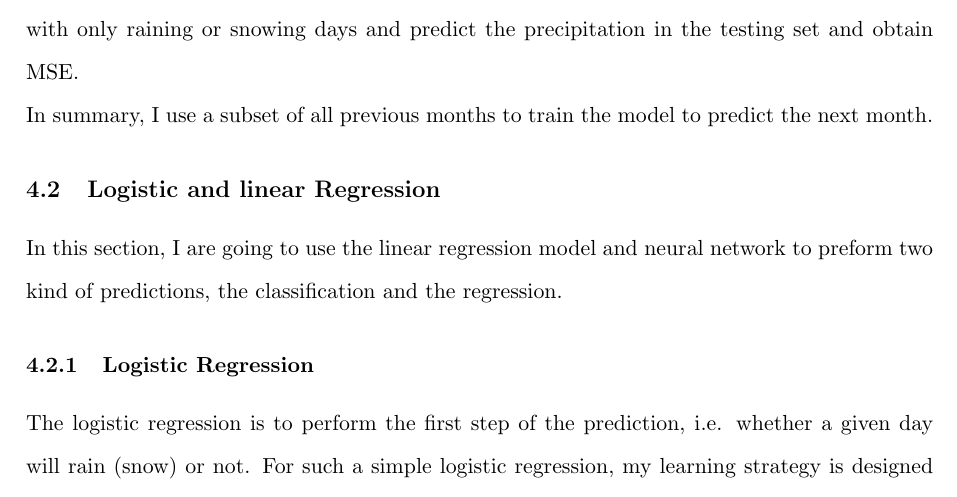
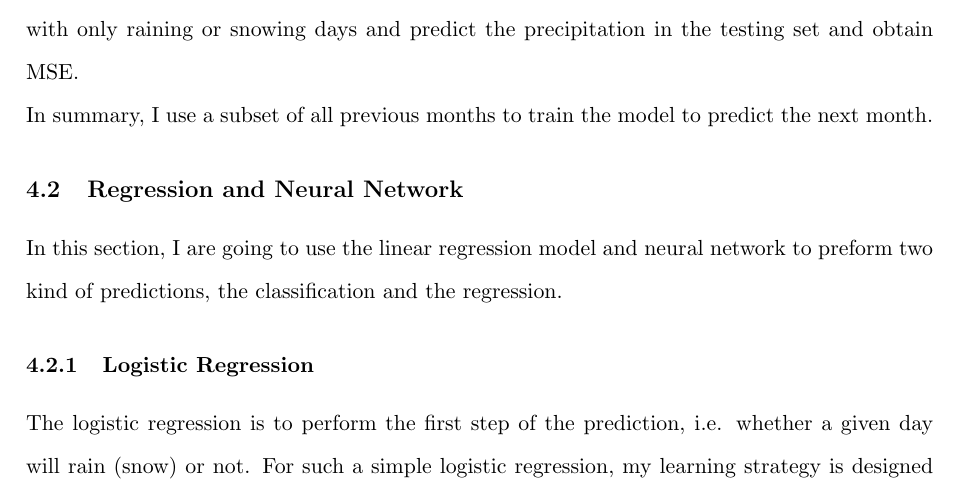
Before and after one commit to zhaoyangli/weather-python, a LaTeX document (project_proposal/WP__Project.tex): part of page 9 of 13, cut so that both start at the same text. Compiled offline with pdfLaTeX.

Commit message:
fix title of 4.2

```diff
--- a/project_proposal/WP__Project.tex
+++ b/project_proposal/WP__Project.tex
@@ -227,7 +227,7 @@ I choose the model with smallest error rate and use the setting of the model to
 
 In summary, I use a subset of all previous months to train the model to predict the next month.
 
-\subsection{Logistic and linear Regression}
+\subsection{Regression and Neural Network}
 
 In this section, I are going to use the linear regression model and  neural network to preform two kind of predictions, the classification and the regression.\par
 
```
Also changed, not shown: project_proposal/WP__Project.pdf, 4 other files.
